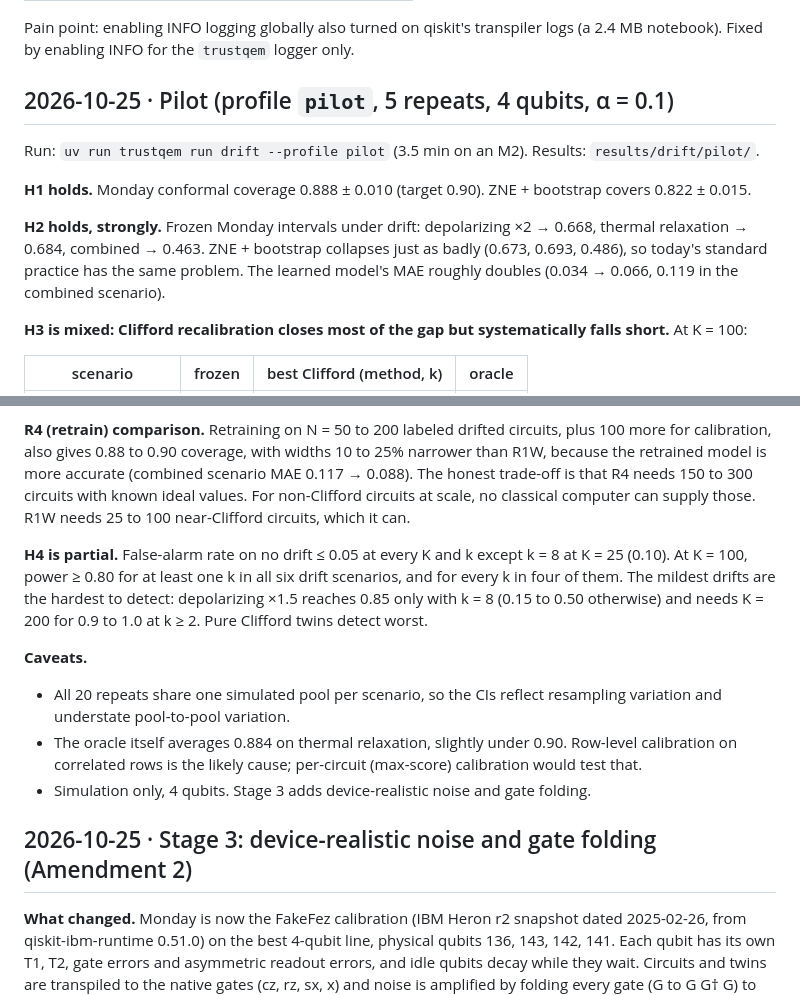
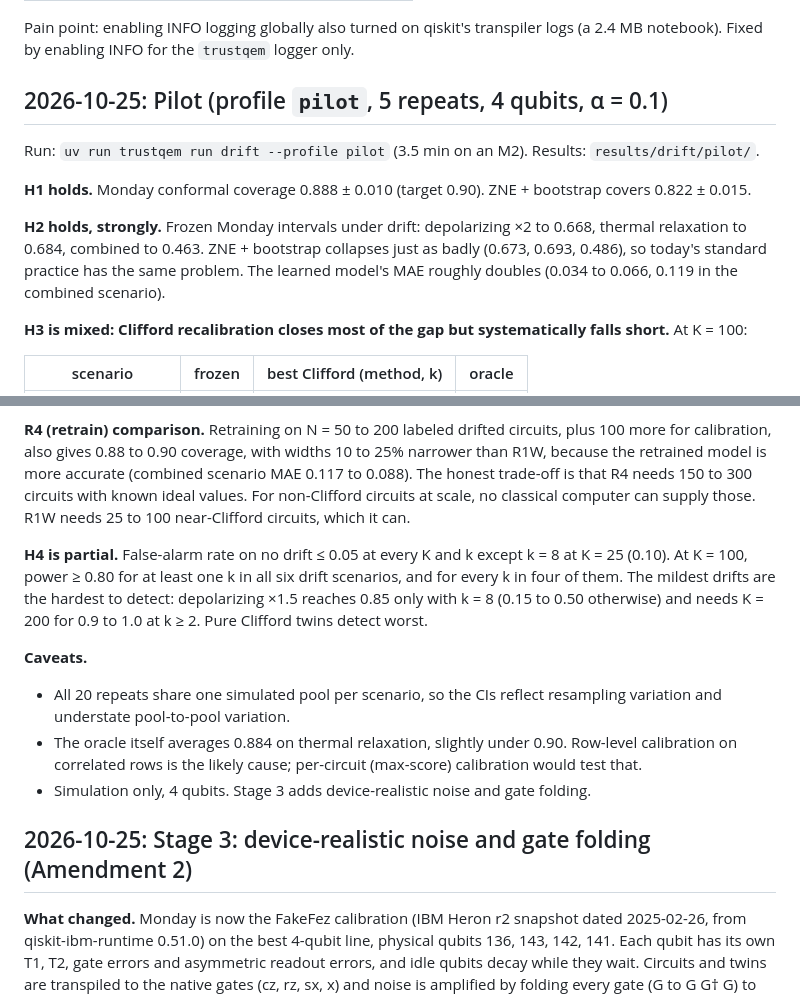
Before and after one commit to reddy-nithin/trustqem, a Markdown page: docs/RESEARCH_LOG.md, 2 parts joined by grey strips. GitHub-like rendering.

```diff
--- a/docs/RESEARCH_LOG.md
+++ b/docs/RESEARCH_LOG.md
@@ -22,15 +22,15 @@ draws), 4 qubits, depolarizing noise, 1000 shots per scale, 100 unseen test circ
 Pain point: enabling INFO logging globally also turned on qiskit's transpiler logs (a 2.4 MB notebook). Fixed by
 enabling INFO for the `trustqem` logger only.
 
-## 2026-10-25 · Pilot (profile `pilot`, 5 repeats, 4 qubits, α = 0.1)
+## 2026-10-25: Pilot (profile `pilot`, 5 repeats, 4 qubits, α = 0.1)
 
 Run: `uv run trustqem run drift --profile pilot` (3.5 min on an M2). Results: `results/drift/pilot/`.
 
 **H1 holds.** Monday conformal coverage 0.888 ± 0.010 (target 0.90). ZNE + bootstrap covers 0.822 ± 0.015.
 
-**H2 holds, strongly.** Frozen Monday intervals under drift: depolarizing ×2 → 0.668, thermal relaxation → 0.684,
-combined → 0.463. ZNE + bootstrap collapses just as badly (0.673, 0.693, 0.486), so today's standard practice has the
-same problem. The learned model's MAE roughly doubles (0.034 → 0.066, 0.119 in the combined scenario).
+**H2 holds, strongly.** Frozen Monday intervals under drift: depolarizing ×2 to 0.668, thermal relaxation to 0.684,
+combined to 0.463. ZNE + bootstrap collapses just as badly (0.673, 0.693, 0.486), so today's standard practice has the
+same problem. The learned model's MAE roughly doubles (0.034 to 0.066, 0.119 in the combined scenario).
 
 **H3 is mixed: Clifford recalibration closes most of the gap but systematically falls short.** At K = 100:
 
@@ -91,7 +91,7 @@ thermal 0.674, readout 0.788, combined 0.446. ZNE + bootstrap also fails everywh
 
 **R4 (retrain) comparison.** Retraining on N = 50 to 200 labeled drifted circuits, plus 100 more for calibration,
 also gives 0.88 to 0.90 coverage, with widths 10 to 25% narrower than R1W, because the retrained model is more
-accurate (combined scenario MAE 0.117 → 0.088). The honest trade-off is that R4 needs 150 to 300 circuits with known
+accurate (combined scenario MAE 0.117 to 0.088). The honest trade-off is that R4 needs 150 to 300 circuits with known
 ideal values. For non-Clifford circuits at scale, no classical computer can supply those. R1W needs 25 to 100
 near-Clifford circuits, which it can.
 
@@ -107,7 +107,7 @@ the hardest to detect: depolarizing ×1.5 reaches 0.85 only with k = 8 (0.15 to
   rows is the likely cause; per-circuit (max-score) calibration would test that.
 - Simulation only, 4 qubits. Stage 3 adds device-realistic noise and gate folding.
 
-## 2026-10-25 · Stage 3: device-realistic noise and gate folding (Amendment 2)
+## 2026-10-25: Stage 3: device-realistic noise and gate folding (Amendment 2)
 
 **What changed.** Monday is now the FakeFez calibration (IBM Heron r2 snapshot dated 2025-02-26, from
 qiskit-ibm-runtime 0.51.0) on the best 4-qubit line, physical qubits 136, 143, 142, 141. Each qubit has its own T1,
```
Also changed, not shown: other parts of docs/RESEARCH_LOG.md (+2 -2 lines), README.md (+25 -12 lines), docs/img/poster-preview.jpg, results/poster/C2_scaling_three_drifts.png, 3 other files.
